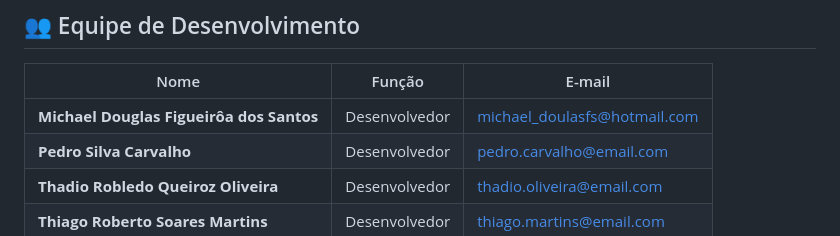
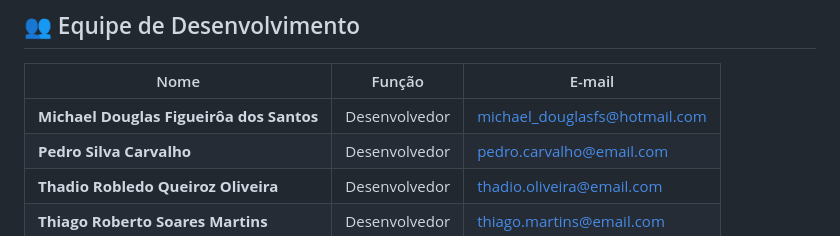
Before and after one commit to spacemapslocal/spacemaps, a Markdown page: README.md, the part around the change. GitHub-like rendering.

Commit message:
Correct email address for Michael Douglas

```diff
--- a/README.md
+++ b/README.md
@@ -65,7 +65,7 @@ spacemaps/
 
 | Nome | Função | E-mail |
 |------|--------|--------|
-| **Michael Douglas Figueirôa dos Santos** | Desenvolvedor | michael_doulasfs@hotmail.com |
+| **Michael Douglas Figueirôa dos Santos** | Desenvolvedor | michael_douglasfs@hotmail.com |
 | **Pedro Silva Carvalho** | Desenvolvedor | pedro.carvalho@email.com |
 | **Thadio Robledo Queiroz Oliveira** | Desenvolvedor | thadio.oliveira@email.com |
 | **Thiago Roberto Soares Martins** | Desenvolvedor | thiago.martins@email.com |
```
